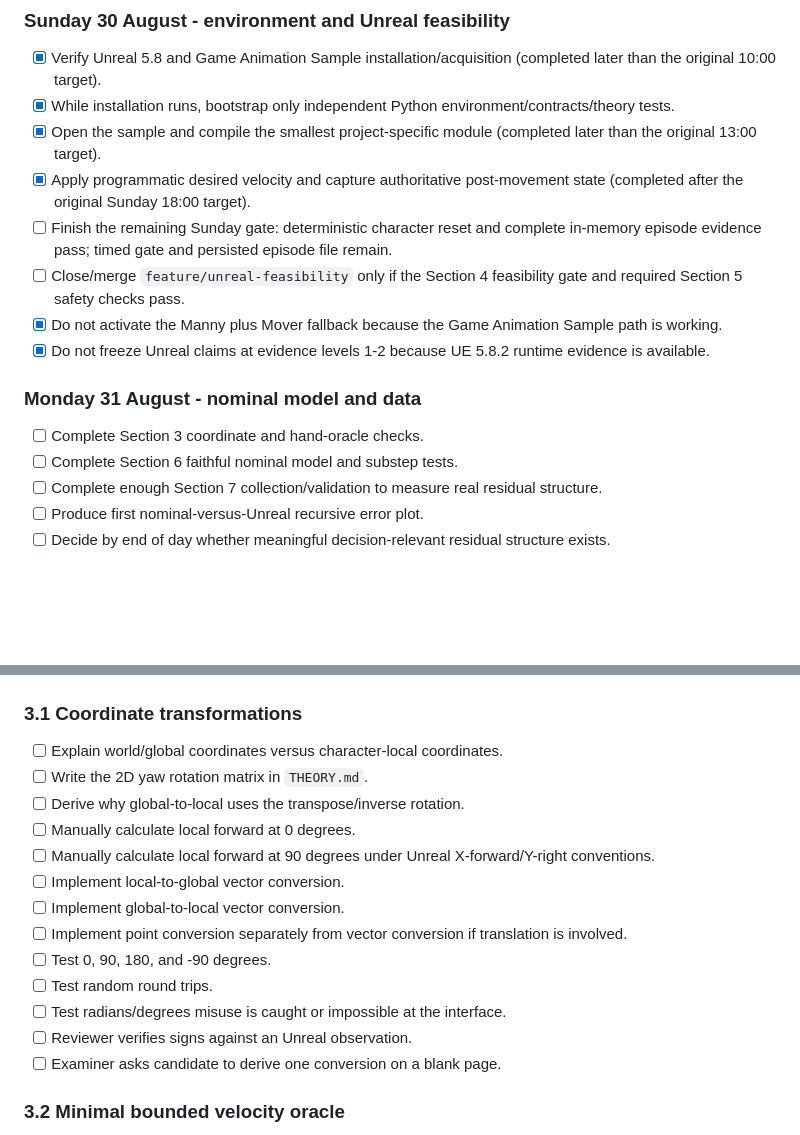
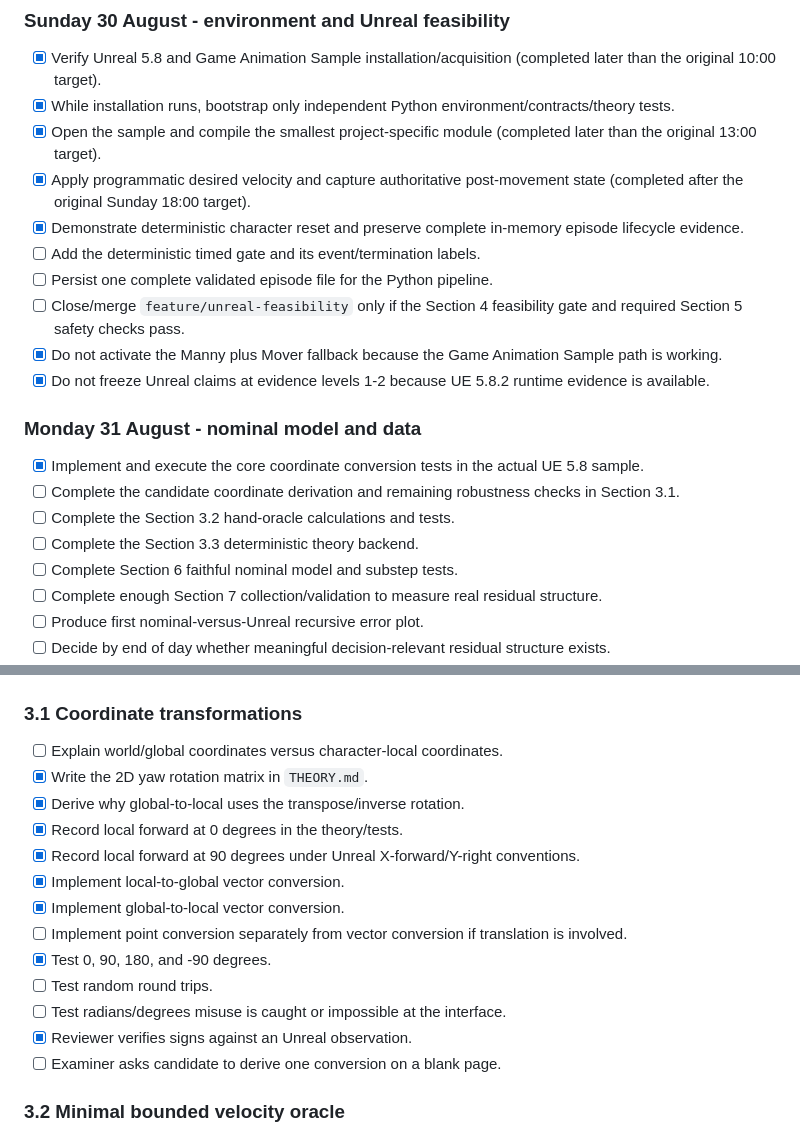
Before and after one commit to MDerazNasr/Unreal-Engine-World-Model, a Markdown page: CHECKLIST.md, 2 parts joined by grey strips. Rendered like a GitHub page; blank space fills up the shorter version.

Commit message:
Reconcile Day 1 and Day 2 checklist

```diff
--- a/CHECKLIST.md
+++ b/CHECKLIST.md
@@ -33,14 +33,19 @@ This is the canonical execution checklist. `PROJECT_PLAN.md` explains why and wh
 - [x] While installation runs, bootstrap only independent Python environment/contracts/theory tests.
 - [x] Open the sample and compile the smallest project-specific module (completed later than the original 13:00 target).
 - [x] Apply programmatic desired velocity and capture authoritative post-movement state (completed after the original Sunday 18:00 target).
-- [ ] Finish the remaining Sunday gate: deterministic character reset and complete in-memory episode evidence pass; timed gate and persisted episode file remain.
+- [x] Demonstrate deterministic character reset and preserve complete in-memory episode lifecycle evidence.
+- [ ] Add the deterministic timed gate and its event/termination labels.
+- [ ] Persist one complete validated episode file for the Python pipeline.
 - [ ] Close/merge `feature/unreal-feasibility` only if the Section 4 feasibility gate and required Section 5 safety checks pass.
 - [x] Do not activate the Manny plus Mover fallback because the Game Animation Sample path is working.
 - [x] Do not freeze Unreal claims at evidence levels 1-2 because UE 5.8.2 runtime evidence is available.
 
 ### Monday 31 August - nominal model and data
 
-- [ ] Complete Section 3 coordinate and hand-oracle checks.
+- [x] Implement and execute the core coordinate conversion tests in the actual UE 5.8 sample.
+- [ ] Complete the candidate coordinate derivation and remaining robustness checks in Section 3.1.
+- [ ] Complete the Section 3.2 hand-oracle calculations and tests.
+- [ ] Complete the Section 3.3 deterministic theory backend.
 - [ ] Complete Section 6 faithful nominal model and substep tests.
 - [ ] Complete enough Section 7 collection/validation to measure real residual structure.
 - [ ] Produce first nominal-versus-Unreal recursive error plot.
@@ -243,17 +248,17 @@ This is the canonical execution checklist. `PROJECT_PLAN.md` explains why and wh
 ### 3.1 Coordinate transformations
 
 - [ ] Explain world/global coordinates versus character-local coordinates.
-- [ ] Write the 2D yaw rotation matrix in `THEORY.md`.
-- [ ] Derive why global-to-local uses the transpose/inverse rotation.
-- [ ] Manually calculate local forward at 0 degrees.
-- [ ] Manually calculate local forward at 90 degrees under Unreal X-forward/Y-right conventions.
-- [ ] Implement local-to-global vector conversion.
-- [ ] Implement global-to-local vector conversion.
+- [x] Write the 2D yaw rotation matrix in `THEORY.md`.
+- [x] Derive why global-to-local uses the transpose/inverse rotation.
+- [x] Record local forward at 0 degrees in the theory/tests.
+- [x] Record local forward at 90 degrees under Unreal X-forward/Y-right conventions.
+- [x] Implement local-to-global vector conversion.
+- [x] Implement global-to-local vector conversion.
 - [ ] Implement point conversion separately from vector conversion if translation is involved.
-- [ ] Test 0, 90, 180, and -90 degrees.
+- [x] Test 0, 90, 180, and -90 degrees.
 - [ ] Test random round trips.
 - [ ] Test radians/degrees misuse is caught or impossible at the interface.
-- [ ] Reviewer verifies signs against an Unreal observation.
+- [x] Reviewer verifies signs against an Unreal observation.
 - [ ] Examiner asks candidate to derive one conversion on a blank page.
 
 ### 3.2 Minimal bounded velocity oracle
```
